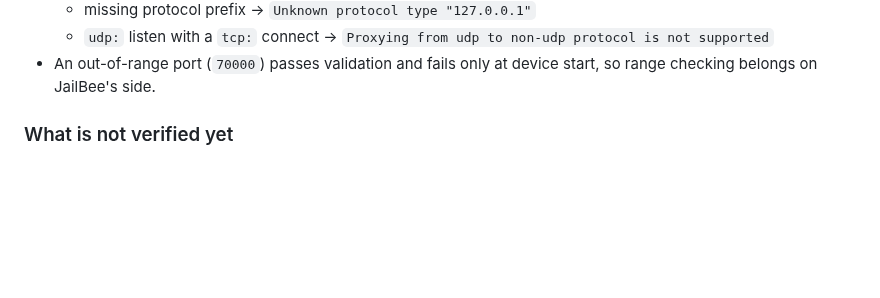
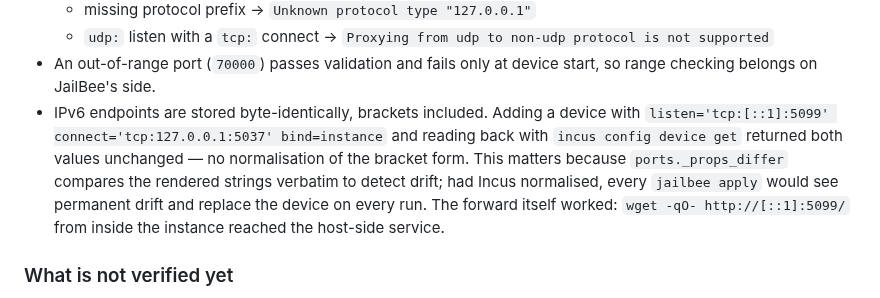
Before and after one commit to VRTFinland/jailbee, a Markdown page: docs/manual-testing.md, the part around the change. GitHub-like rendering; blank space fills up the shorter version.

Commit message:
docs: add IPv6 endpoint byte-identity finding to nested Incus probe rig findings

```diff
--- a/docs/manual-testing.md
+++ b/docs/manual-testing.md
@@ -1953,6 +1953,14 @@ Kept here because they are what the mocked tests are written against.
     protocol is not supported`
 - An out-of-range port (`70000`) passes validation and fails only at device
   start, so range checking belongs on JailBee's side.
+- IPv6 endpoints are stored byte-identically, brackets included. Adding a device
+  with `listen='tcp:[::1]:5099' connect='tcp:127.0.0.1:5037' bind=instance` and
+  reading back with `incus config device get` returned both values unchanged —
+  no normalisation of the bracket form. This matters because `ports._props_differ`
+  compares the rendered strings verbatim to detect drift; had Incus normalised,
+  every `jailbee apply` would see permanent drift and replace the device on every
+  run. The forward itself worked: `wget -qO- http://[::1]:5099/` from inside the
+  instance reached the host-side service.
 
 ### What is not verified yet
 
```
